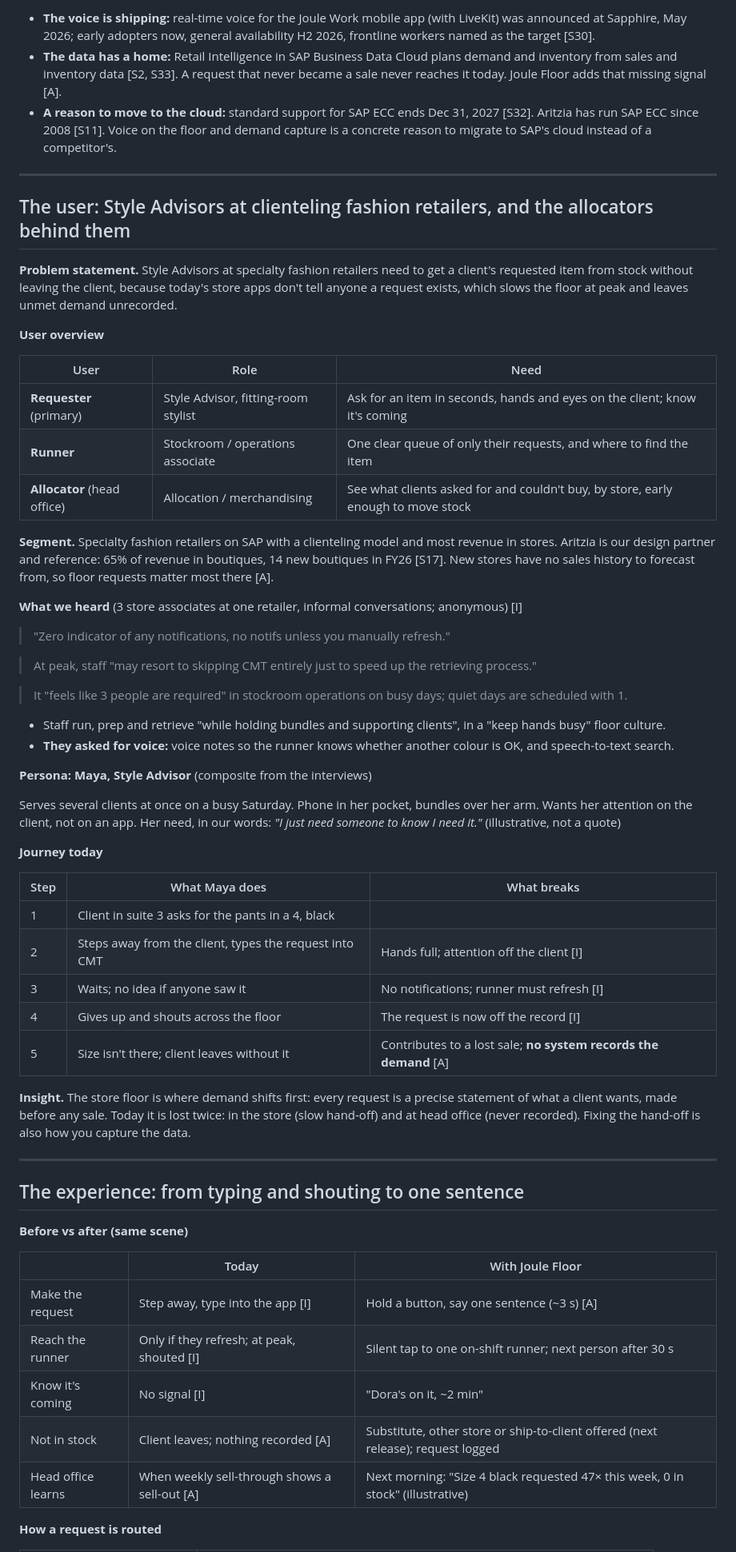
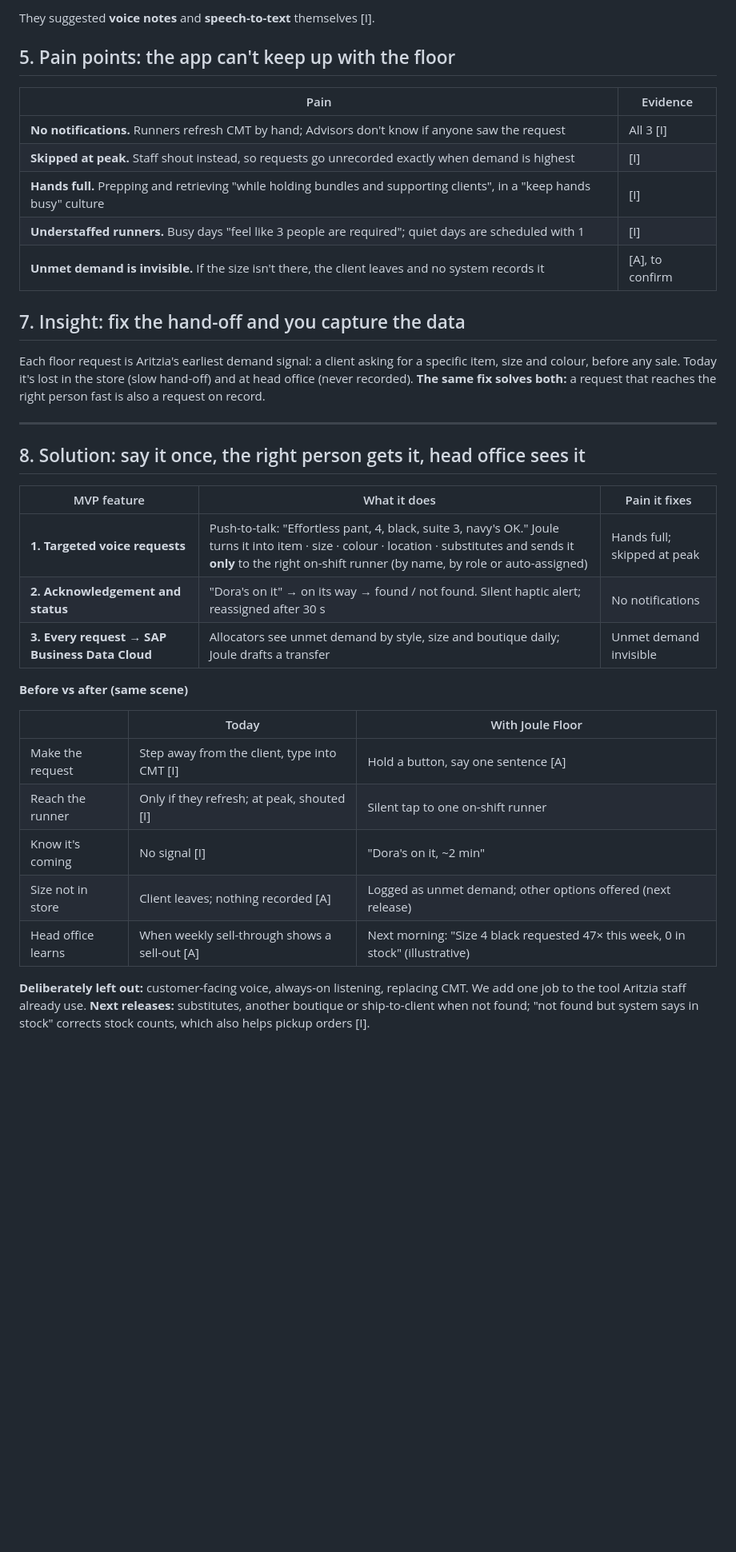
Before and after one commit to cherrywang0920/product-plus-2026, a Markdown page: pitch/one-pager.md, the part around one of its changes. Shown at 80% size. Rendered like a GitHub page; blank space fills up the shorter version.

```diff
--- a/pitch/one-pager.md
+++ b/pitch/one-pager.md
@@ -43,64 +54,40 @@ Reference retailer: Aritzia, $3.70B revenue, 65% in 144 boutiques, 44.9% gross m
 
-- **The voice is shipping:** real-time voice for the Joule Work mobile app (with LiveKit) was announced at Sapphire, May 2026; early adopters now, general availability H2 2026, frontline workers named as the target [S30].
-- **The data has a home:** Retail Intelligence in SAP Business Data Cloud plans demand and inventory from sales and inventory data [S2, S33]. A request that never became a sale never reaches it today. Joule Floor adds that missing signal [A].
-- **A reason to move to the cloud:** standard support for SAP ECC ends Dec 31, 2027 [S32]. Aritzia has run SAP ECC since 2008 [S11]. Voice on the floor and demand capture is a concrete reason to migrate to SAP's cloud instead of a competitor's.
+They suggested **voice notes** and **speech-to-text** themselves [I].
+
+## 5. Pain points: the app can't keep up with the floor
+
+| Pain | Evidence |
+|---|---|
+| **No notifications.** Runners refresh CMT by hand; Advisors don't know if anyone saw the request | All 3 [I] |
+| **Skipped at peak.** Staff shout instead, so requests go unrecorded exactly when demand is highest | [I] |
+| **Hands full.** Prepping and retrieving "while holding bundles and supporting clients", in a "keep hands busy" culture | [I] |
+| **Understaffed runners.** Busy days "feel like 3 people are required"; quiet days are scheduled with 1 | [I] |
+| **Unmet demand is invisible.** If the size isn't there, the client leaves and no system records it | [A], to confirm |
+
+## 7. Insight: fix the hand-off and you capture the data
+
+Each floor request is Aritzia's earliest demand signal: a client asking for a specific item, size and colour, before any sale. Today it's lost in the store (slow hand-off) and at head office (never recorded). **The same fix solves both:** a request that reaches the right person fast is also a request on record.
 
 ---
 
-## The user: Style Advisors at clienteling fashion retailers, and the allocators behind them
+## 8. Solution: say it once, the right person gets it, head office sees it
 
-**Problem statement.** Style Advisors at specialty fashion retailers need to get a client's requested item from stock without leaving the client, because today's store apps don't tell anyone a request exists, which slows the floor at peak and leaves unmet demand unrecorded.
-
-**User overview**
-
-| User | Role | Need |
+| MVP feature | What it does | Pain it fixes |
 |---|---|---|
-| **Requester** (primary) | Style Advisor, fitting-room stylist | Ask for an item in seconds, hands and eyes on the client; know it's coming |
-| **Runner** | Stockroom / operations associate | One clear queue of only their requests, and where to find the item |
-| **Allocator** (head office) | Allocation / merchandising | See what clients asked for and couldn't buy, by store, early enough to move stock |
-
-**Segment.** Specialty fashion retailers on SAP with a clienteling model and most revenue in stores. Aritzia is our design partner and reference: 65% of revenue in boutiques, 14 new boutiques in FY26 [S17]. New stores have no sales history to forecast from, so floor requests matter most there [A].
-
-**What we heard** (3 store associates at one retailer, informal conversations; anonymous) [I]
-
-> "Zero indicator of any notifications, no notifs unless you manually refresh."
-
-> At peak, staff "may resort to skipping CMT entirely just to speed up the retrieving process."
-
-> It "feels like 3 people are required" in stockroom operations on busy days; quiet days are scheduled with 1.
-
-- Staff run, prep and retrieve "while holding bundles and supporting clients", in a "keep hands busy" floor culture.
-- **They asked for voice:** voice notes so the runner knows whether another colour is OK, and speech-to-text search.
-
-**Persona: Maya, Style Advisor** (composite from the interviews)
-
-Serves several clients at once on a busy Saturday. Phone in her pocket, bundles over her arm. Wants her attention on the client, not on an app. Her need, in our words: *"I just need someone to know I need it."* (illustrative, not a quote)
-
-**Journey today**
-
-| Step | What Maya does | What breaks |
-|---|---|---|
-| 1 | Client in suite 3 asks for the pants in a 4, black | |
-| 2 | Steps away from the client, types the request into CMT | Hands full; attention off the client [I] |
-| 3 | Waits; no idea if anyone saw it | No notifications; runner must refresh [I] |
-| 4 | Gives up and shouts across the floor | The request is now off the record [I] |
-| 5 | Size isn't there; client leaves without it | Contributes to a lost sale; **no system records the demand** [A] |
-
-**Insight.** The store floor is where demand shifts first: every request is a precise statement of what a client wants, made before any sale. Today it is lost twice: in the store (slow hand-off) and at head office (never recorded). Fixing the hand-off is also how you capture the data.
-
----
-
-## The experience: from typing and shouting to one sentence
+| **1. Targeted voice requests** | Push-to-talk: "Effortless pant, 4, black, suite 3, navy's OK." Joule turns it into item · size · colour · location · substitutes and sends it **only** to the right on-shift runner (by name, by role or auto-assigned) | Hands full; skipped at peak |
+| **2. Acknowledgement and status** | "Dora's on it" → on its way → found / not found. Silent haptic alert; reassigned after 30 s | No notifications |
+| **3. Every request → SAP Business Data Cloud** | Allocators see unmet demand by style, size and boutique daily; Joule drafts a transfer | Unmet demand invisible |
 
 **Before vs after (same scene)**
 
 | | Today | With Joule Floor |
 |---|---|---|
-| Make the request | Step away, type into the app [I] | Hold a button, say one sentence (~3 s) [A] |
-| Reach the runner | Only if they refresh; at peak, shouted [I] | Silent tap to one on-shift runner; next person after 30 s |
+| Make the request | Step away from the client, type into CMT [I] | Hold a button, say one sentence [A] |
+| Reach the runner | Only if they refresh; at peak, shouted [I] | Silent tap to one on-shift runner |
 | Know it's coming | No signal [I] | "Dora's on it, ~2 min" |
-| Not in stock | Client leaves; nothing recorded [A] | Substitute, other store or ship-to-client offered (next release); request logged |
+| Size not in store | Client leaves; nothing recorded [A] | Logged as unmet demand; other options offered (next release) |
 | Head office learns | When weekly sell-through shows a sell-out [A] | Next morning: "Size 4 black requested 47× this week, 0 in stock" (illustrative) |
 
-**How a request is routed**
+**Deliberately left out:** customer-facing voice, always-on listening, replacing CMT. We add one job to the tool Aritzia staff already use.
+**Next releases:** substitutes, another boutique or ship-to-client when not found; "not found but system says in stock" corrects stock counts, which also helps pickup orders [I].
 
```
Also changed, not shown: other parts of pitch/one-pager.md (+90 -96 lines), research/interviews/2026-10-19-aritzia-store-team.md (+1 -1 lines).
